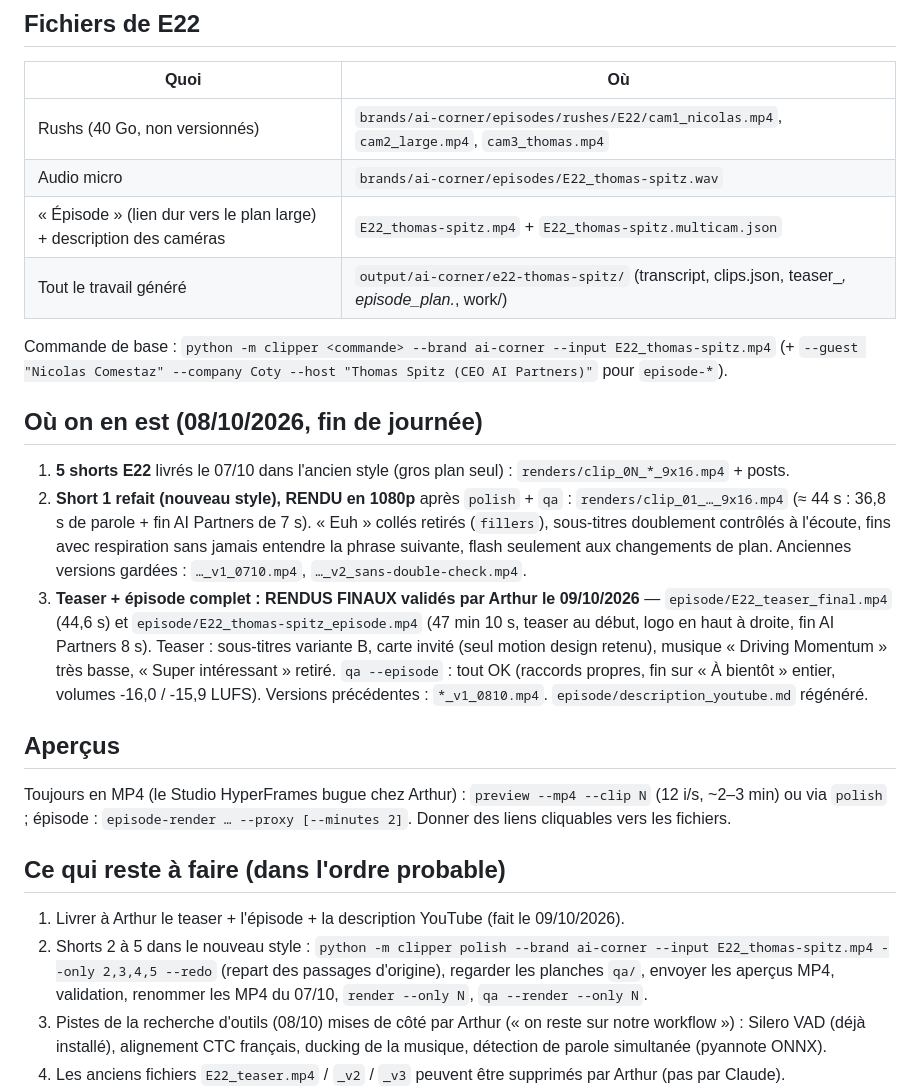
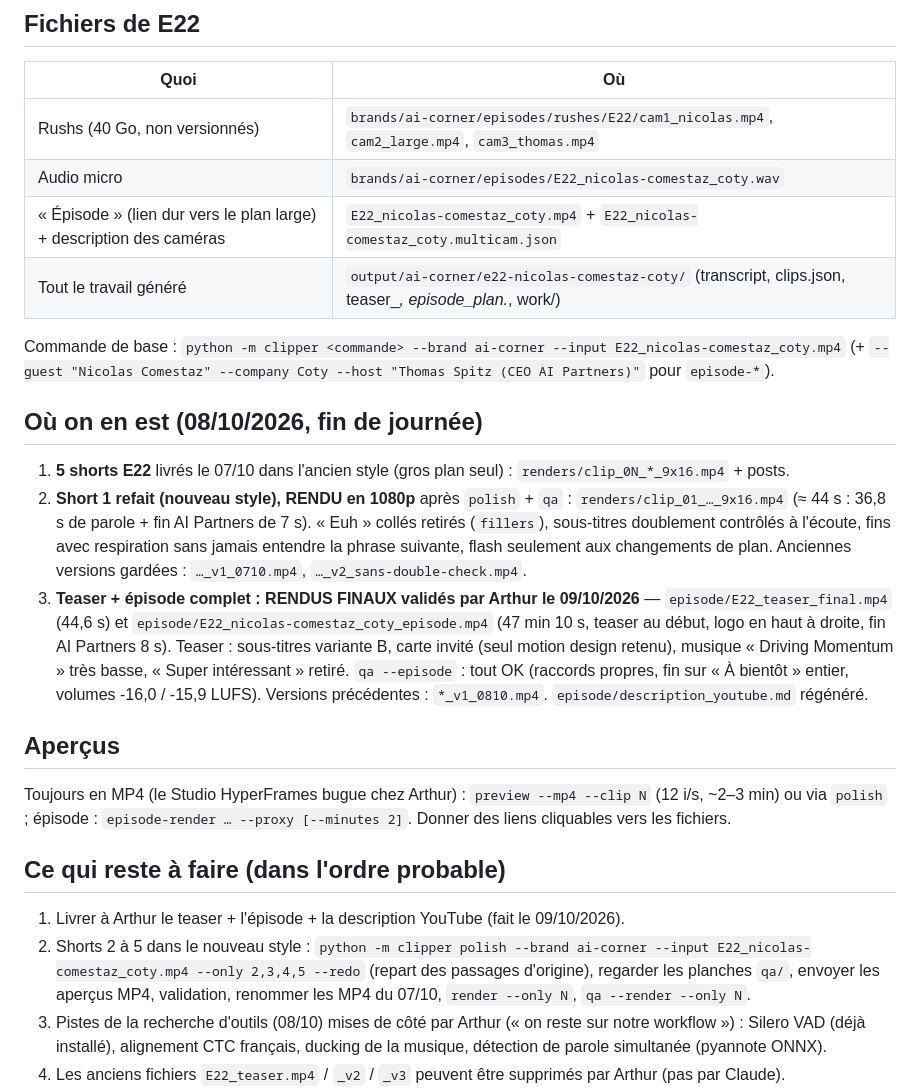
Before and after one commit to arthurw31/podcast-clipper, a Markdown page: docs/REPRISE.md, the part around the change. Drawn GitHub-style.

```diff
--- a/docs/REPRISE.md
+++ b/docs/REPRISE.md
@@ -20,11 +20,11 @@ dossiers). Les règles durables sont dans [CLAUDE.md](../CLAUDE.md) ; ce fichier
 | Quoi | Où |
 |---|---|
 | Rushs (40 Go, non versionnés) | `brands/ai-corner/episodes/rushes/E22/cam1_nicolas.mp4`, `cam2_large.mp4`, `cam3_thomas.mp4` |
-| Audio micro | `brands/ai-corner/episodes/E22_thomas-spitz.wav` |
-| « Épisode » (lien dur vers le plan large) + description des caméras | `E22_thomas-spitz.mp4` + `E22_thomas-spitz.multicam.json` |
-| Tout le travail généré | `output/ai-corner/e22-thomas-spitz/` (transcript, clips.json, teaser_*, episode_plan.*, work/) |
+| Audio micro | `brands/ai-corner/episodes/E22_nicolas-comestaz_coty.wav` |
+| « Épisode » (lien dur vers le plan large) + description des caméras | `E22_nicolas-comestaz_coty.mp4` + `E22_nicolas-comestaz_coty.multicam.json` |
+| Tout le travail généré | `output/ai-corner/e22-nicolas-comestaz-coty/` (transcript, clips.json, teaser_*, episode_plan.*, work/) |
 
-Commande de base : `python -m clipper <commande> --brand ai-corner --input E22_thomas-spitz.mp4`
+Commande de base : `python -m clipper <commande> --brand ai-corner --input E22_nicolas-comestaz_coty.mp4`
 (+ `--guest "Nicolas Comestaz" --company Coty --host "Thomas Spitz (CEO AI Partners)"` pour `episode-*`).
 
 ## Où on en est (08/10/2026, fin de journée)
@@ -35,7 +35,7 @@ Commande de base : `python -m clipper <commande> --brand ai-corner --input E22_t
    contrôlés à l'écoute, fins avec respiration sans jamais entendre la phrase suivante, flash seulement aux changements
    de plan. Anciennes versions gardées : `…_v1_0710.mp4`, `…_v2_sans-double-check.mp4`.
 3. **Teaser + épisode complet : RENDUS FINAUX validés par Arthur le 09/10/2026** —
-   `episode/E22_teaser_final.mp4` (44,6 s) et `episode/E22_thomas-spitz_episode.mp4` (47 min 10 s, teaser au début, logo
+   `episode/E22_teaser_final.mp4` (44,6 s) et `episode/E22_nicolas-comestaz_coty_episode.mp4` (47 min 10 s, teaser au début, logo
    en haut à droite, fin AI Partners 8 s). Teaser : sous-titres variante B, carte invité (seul motion design retenu),
    musique « Driving Momentum » très basse, « Super intéressant » retiré. `qa --episode` : tout OK (raccords propres,
    fin sur « À bientôt » entier, volumes -16,0 / -15,9 LUFS). Versions précédentes : `*_v1_0810.mp4`.
@@ -49,7 +49,7 @@ Toujours en MP4 (le Studio HyperFrames bugue chez Arthur) : `preview --mp4 --cli
 ## Ce qui reste à faire (dans l'ordre probable)
 
 1. Livrer à Arthur le teaser + l'épisode + la description YouTube (fait le 09/10/2026).
-2. Shorts 2 à 5 dans le nouveau style : `python -m clipper polish --brand ai-corner --input E22_thomas-spitz.mp4
+2. Shorts 2 à 5 dans le nouveau style : `python -m clipper polish --brand ai-corner --input E22_nicolas-comestaz_coty.mp4
    --only 2,3,4,5 --redo` (repart des passages d'origine), regarder les planches `qa/`, envoyer les aperçus MP4,
    validation, renommer les MP4 du 07/10, `render --only N`, `qa --render --only N`.
 3. Pistes de la recherche d'outils (08/10) mises de côté par Arthur (« on reste sur notre workflow ») : Silero VAD
```
Also changed, not shown: CLAUDE.md (+6 -3 lines), docs/BONNES_PRATIQUES.md (+2 -2 lines).
